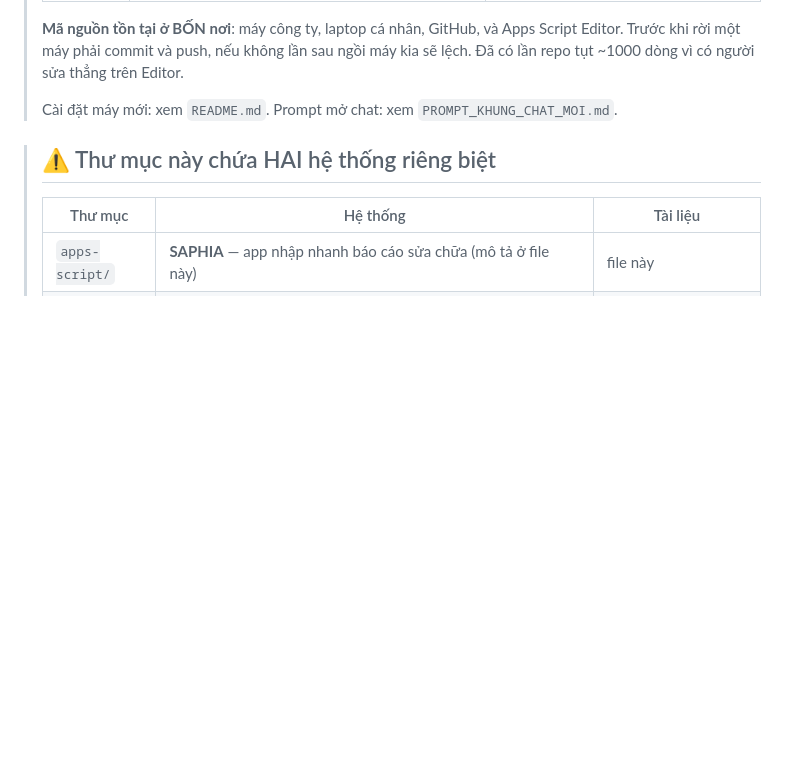
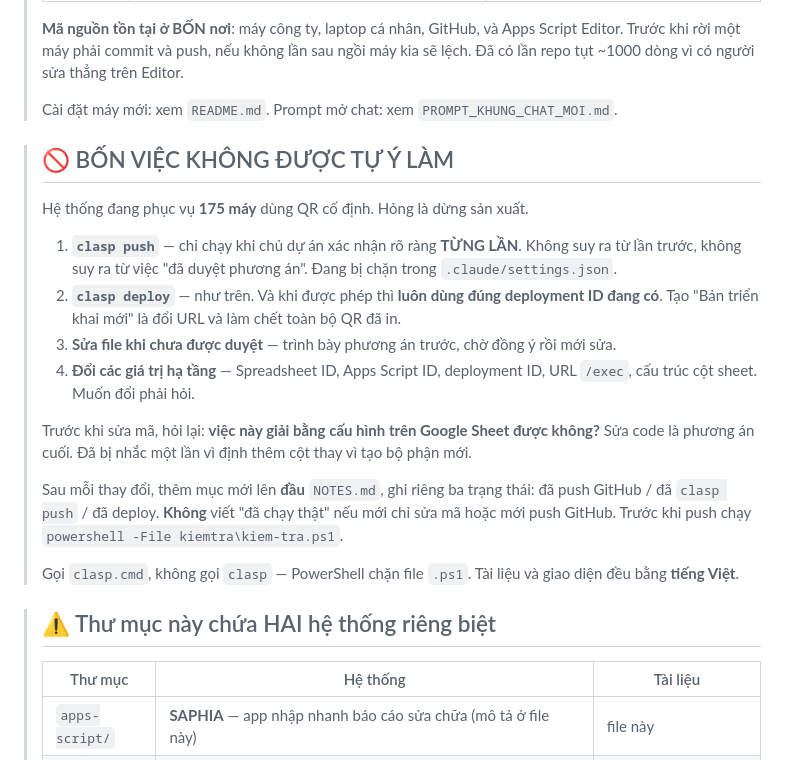
Before and after one commit to knstepforward-sys/saphia-bao-tri-v2, a Markdown page: CLAUDE.md, the part around the change. Rendered like a GitHub page; blank space fills up the shorter version.

Commit message:
[docs] them khoi bon viec khong duoc tu y lam vao dau CLAUDE.md
Tab Code khong co o nhap huong dan rieng cho project; huong dan doc tu
CLAUDE.md. Dua cac quy tac quan trong nhat len dau file de luon duoc doc:
clasp push va deploy phai xac nhan tung lan, khong sua file khi chua duyet,
khong doi gia tri ha tang, uu tien giai bang cau hinh Sheet, cach ghi
NOTES.md va goi clasp.cmd.

Co-Authored-By: Claude Opus 5 <noreply@anthropic.com>

```diff
--- a/CLAUDE.md
+++ b/CLAUDE.md
@@ -24,6 +24,29 @@ mở app mobile → nhập báo cáo sự cố/sửa chữa → lưu thẳng và
 > lệch. Đã có lần repo tụt ~1000 dòng vì có người sửa thẳng trên Editor.
 >
 > Cài đặt máy mới: xem `README.md`. Prompt mở chat: xem `PROMPT_KHUNG_CHAT_MOI.md`.
+
+> ## 🚫 BỐN VIỆC KHÔNG ĐƯỢC TỰ Ý LÀM
+>
+> Hệ thống đang phục vụ **175 máy** dùng QR cố định. Hỏng là dừng sản xuất.
+>
+> 1. **`clasp push`** — chỉ chạy khi chủ dự án xác nhận rõ ràng **TỪNG LẦN**. Không suy ra
+>    từ lần trước, không suy ra từ việc "đã duyệt phương án". Đang bị chặn trong
+>    `.claude/settings.json`.
+> 2. **`clasp deploy`** — như trên. Và khi được phép thì **luôn dùng đúng deployment ID
+>    đang có**. Tạo "Bản triển khai mới" là đổi URL và làm chết toàn bộ QR đã in.
+> 3. **Sửa file khi chưa được duyệt** — trình bày phương án trước, chờ đồng ý rồi mới sửa.
+> 4. **Đổi các giá trị hạ tầng** — Spreadsheet ID, Apps Script ID, deployment ID, URL
+>    `/exec`, cấu trúc cột sheet. Muốn đổi phải hỏi.
+>
+> Trước khi sửa mã, hỏi lại: **việc này giải bằng cấu hình trên Google Sheet được không?**
+> Sửa code là phương án cuối. Đã bị nhắc một lần vì định thêm cột thay vì tạo bộ phận mới.
+>
+> Sau mỗi thay đổi, thêm mục mới lên **đầu** `NOTES.md`, ghi riêng ba trạng thái: đã push
+> GitHub / đã `clasp push` / đã deploy. **Không** viết "đã chạy thật" nếu mới chỉ sửa mã
+> hoặc mới push GitHub. Trước khi push chạy `powershell -File kiemtra\kiem-tra.ps1`.
+>
+> Gọi `clasp.cmd`, không gọi `clasp` — PowerShell chặn file `.ps1`. Tài liệu và giao diện
+> đều bằng **tiếng Việt**.
 
 > ## ⚠️ Thư mục này chứa HAI hệ thống riêng biệt
 >
```
